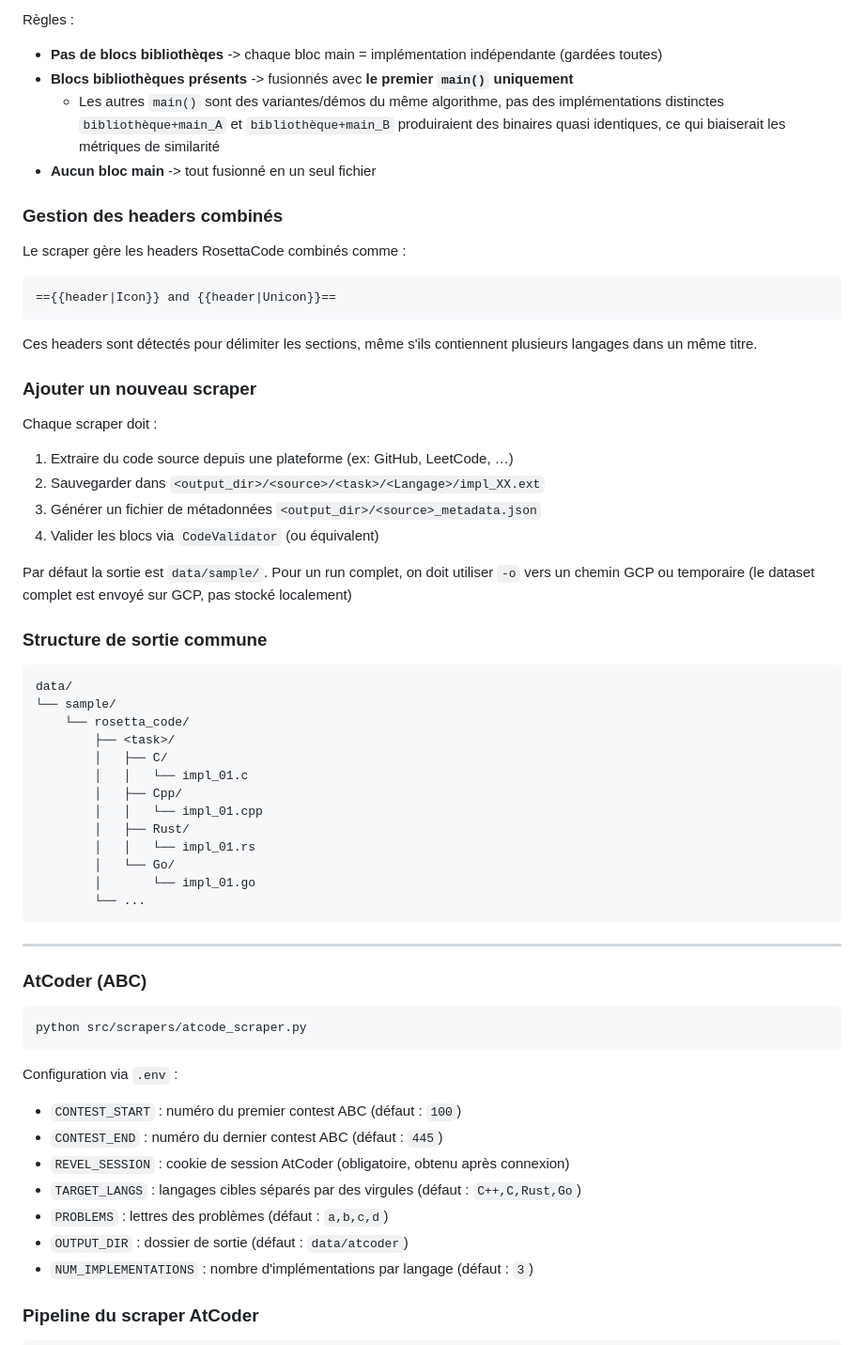
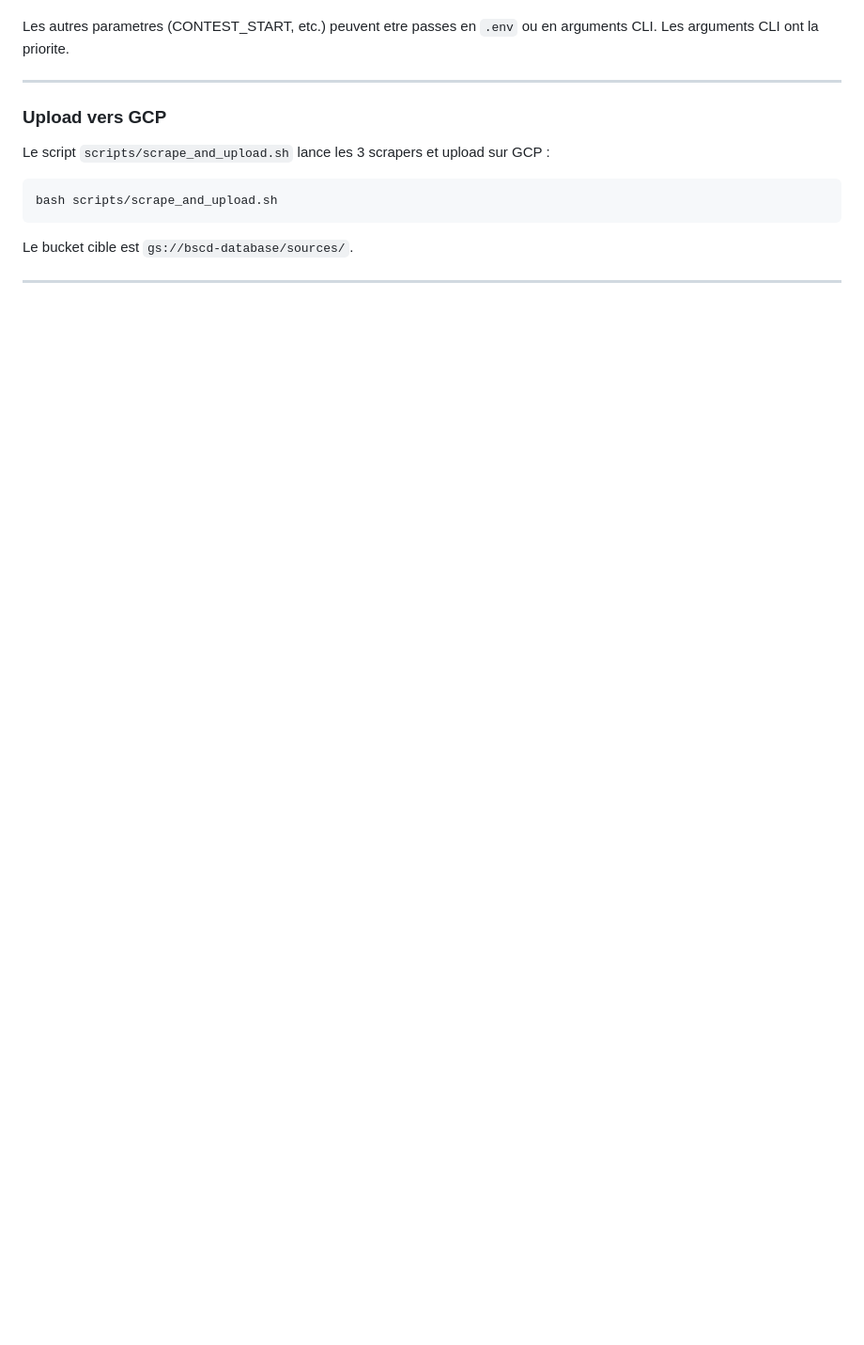
Before and after one commit to BelgacemS/bcsd-benchmark, a Markdown page: src/scrapers/README.md, the part around one of its changes. Shown at 94% size. Rendered like a GitHub page; blank space fills up the shorter version.

````diff
--- a/src/scrapers/README.md
+++ b/src/scrapers/README.md
@@ -81,62 +85,17 @@ Sur RosettaCode, certaines sections contiennent un programme **découpé en plus
 
-Règles :
-- **Pas de blocs bibliothèqes** -> chaque bloc main = implémentation indépendante (gardées toutes)
-- **Blocs bibliothèques présents** -> fusionnés avec **le premier `main()` uniquement**
-  - Les autres `main()` sont des variantes/démos du même algorithme, pas des implémentations distinctes `bibliothèque+main_A` et `bibliothèque+main_B` produiraient des binaires quasi identiques, ce qui biaiserait les métriques de similarité
-- **Aucun bloc main** -> tout fusionné en un seul fichier
-
-### Gestion des headers combinés
-
-Le scraper gère les headers RosettaCode combinés comme :
-```
-=={{header|Icon}} and {{header|Unicon}}==
-```
-Ces headers sont détectés pour délimiter les sections, même s'ils contiennent plusieurs langages dans un même titre.
-
-### Ajouter un nouveau scraper
-
-Chaque scraper doit :
-1. Extraire du code source depuis une plateforme (ex: GitHub, LeetCode, …)
-2. Sauvegarder dans `<output_dir>/<source>/<task>/<Langage>/impl_XX.ext`
-3. Générer un fichier de métadonnées `<output_dir>/<source>_metadata.json`
-4. Valider les blocs via `CodeValidator` (ou équivalent)
-
-Par défaut la sortie est `data/sample/`. Pour un run complet, on doit utiliser `-o` vers un chemin GCP ou temporaire (le dataset complet est envoyé sur GCP, pas stocké localement)
-
-### Structure de sortie commune
-
-```
-data/
-└── sample/
-    └── rosetta_code/
-        ├── <task>/
-        │   ├── C/
-        │   │   └── impl_01.c
-        │   ├── Cpp/
-        │   │   └── impl_01.cpp
-        │   ├── Rust/
-        │   │   └── impl_01.rs
-        │   └── Go/
-        │       └── impl_01.go
-        └── ...
-```
+Les autres parametres (CONTEST_START, etc.) peuvent etre passes en `.env` ou en arguments CLI. Les arguments CLI ont la priorite.
 
 ---
 
-### AtCoder (ABC)
+### Upload vers GCP
+
+Le script `scripts/scrape_and_upload.sh` lance les 3 scrapers et upload sur GCP :
 
 ```bash
-python src/scrapers/atcode_scraper.py
+bash scripts/scrape_and_upload.sh
 ```
 
-Configuration via `.env` :
-- `CONTEST_START` : numéro du premier contest ABC (défaut : `100`)
-- `CONTEST_END` : numéro du dernier contest ABC (défaut : `445`)
-- `REVEL_SESSION` : cookie de session AtCoder (obligatoire, obtenu après connexion)
-- `TARGET_LANGS` : langages cibles séparés par des virgules (défaut : `C++,C,Rust,Go`)
-- `PROBLEMS` : lettres des problèmes (défaut : `a,b,c,d`)
-- `OUTPUT_DIR` : dossier de sortie (défaut : `data/atcoder`)
-- `NUM_IMPLEMENTATIONS` : nombre d'implémentations par langage (défaut : `3`)
+Le bucket cible est `gs://bscd-database/sources/`.
 
-### Pipeline du scraper AtCoder
+---
 
````
Also changed, not shown: other parts of src/scrapers/README.md (+68 -103 lines).
